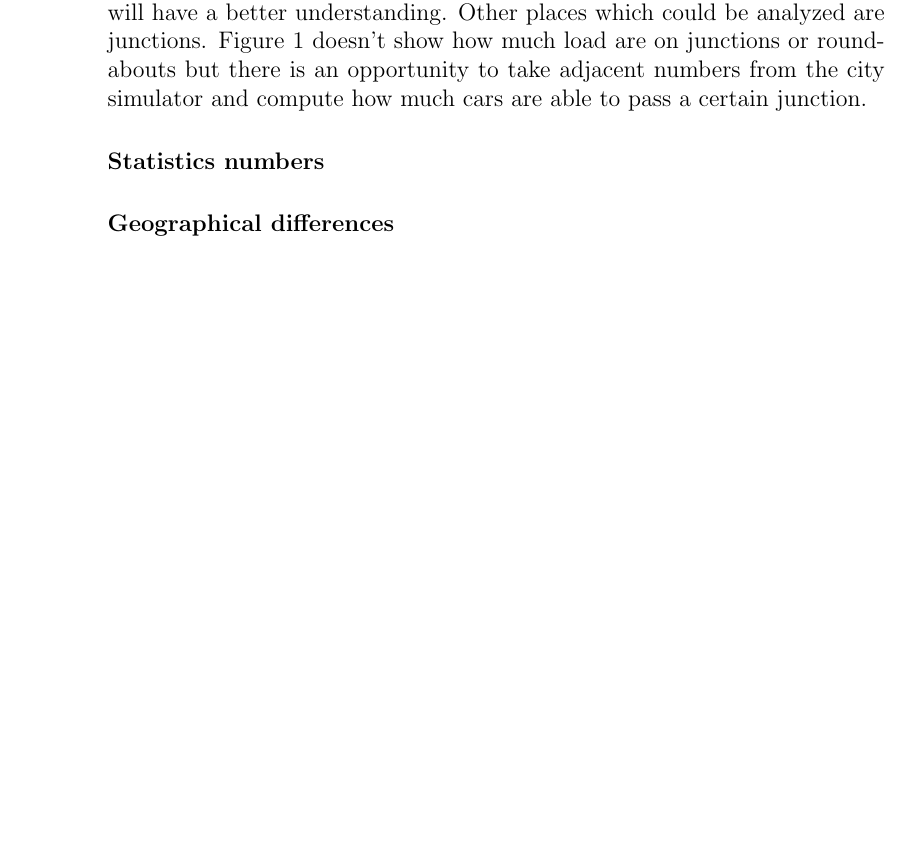
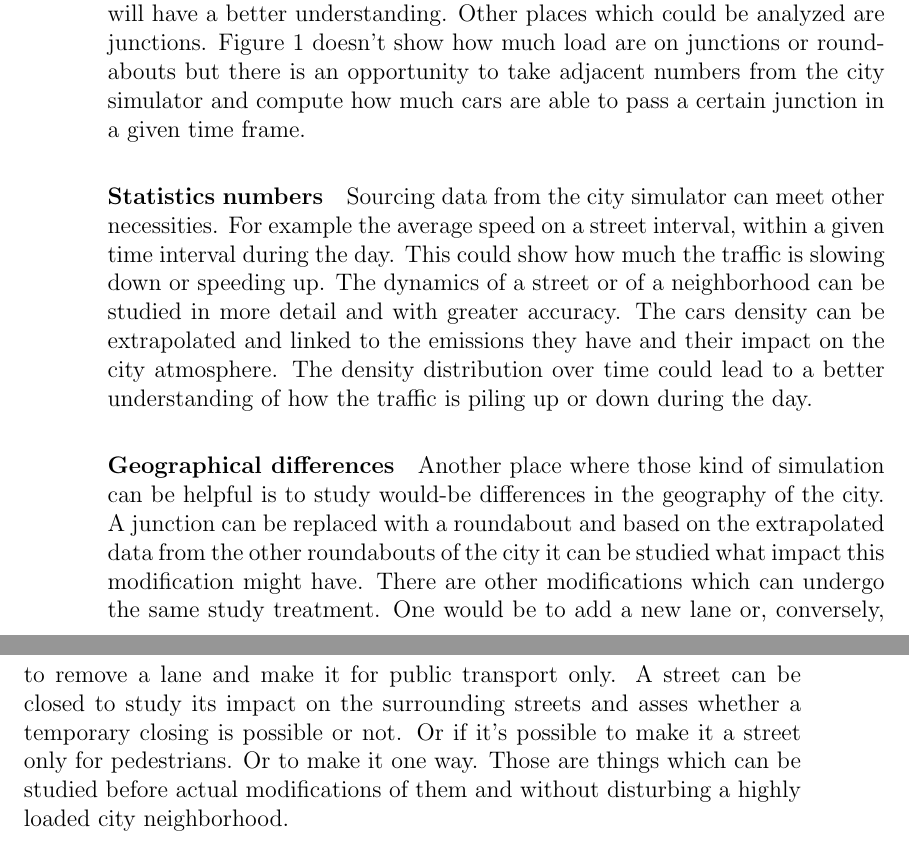
Before and after one commit to klekih/PhD, a LaTeX thesis (thesis/report1.tex): part of page 12 of 13 before the commit and two parts of pages 12 and 13 of 15 after it, the two joined at a grey line, cut so that both start at the same text, the shorter picture padded with empty space. Compiled offline with pdfLaTeX.

Commit message:
Almost finished the referral number 1.

```diff
--- a/thesis/report1.tex
+++ b/thesis/report1.tex
@@ -185,11 +185,15 @@ Therefore few ways of taking advantage of this data are described below. They ar
 
 \paragraph{Hot areas}
 
-Hot areas are defined as places or streets where traffic is pilling up more than in other areas. Figure \ref{fig:ScreenshotWebInterface2} \citep{microservicestrafficsimulation} shows such a analyze using visual cues: streets are colored with red where there cars on them. A slight implementation of this would be to color them gradually and proportional with how many cars are on a specific street. Therefore the human eye will have a better understanding. Other places which could be analyzed are junctions. Figure \ref{fig:ScreenshotWebInterface2} doesn't show how much load are on junctions or roundabouts but there is an opportunity to take adjacent numbers from the city simulator and compute how much cars are able to pass a certain junction.
+Hot areas are defined as places or streets where traffic is pilling up more than in other areas. Figure \ref{fig:ScreenshotWebInterface2} \citep{microservicestrafficsimulation} shows such a analyze using visual cues: streets are colored with red where there cars on them. A slight implementation of this would be to color them gradually and proportional with how many cars are on a specific street. Therefore the human eye will have a better understanding. Other places which could be analyzed are junctions. Figure \ref{fig:ScreenshotWebInterface2} doesn't show how much load are on junctions or roundabouts but there is an opportunity to take adjacent numbers from the city simulator and compute how much cars are able to pass a certain junction in a given time frame.
 
 \paragraph{Statistics numbers}
 
+Sourcing data from the city simulator can meet other necessities. For example the average speed on a street interval, within a given time interval during the day. This could show how much the traffic is slowing down or speeding up. The dynamics of a street or of a neighborhood can be studied in more detail and with greater accuracy. The cars density can be extrapolated and linked to the emissions they have and their impact on the city atmosphere. The density distribution over time could lead to a better understanding of how the traffic is piling up or down during the day.
+
 \paragraph{Geographical differences}
+
+Another place where those kind of simulation can be helpful is to study would-be differences in the geography of the city. A junction can be replaced with a roundabout and based on the extrapolated data from the other roundabouts of the city it can be studied what impact this modification might have. There are other modifications which can undergo the same study treatment. One would be to add a new lane or, conversely, to remove a lane and make it for public transport only. A street can be closed to study its impact on the surrounding streets and asses whether a temporary closing is possible or not. Or if it's possible to make it a street only for pedestrians. Or to make it one way. Those are things which can be studied before actual modifications of them and without disturbing a highly loaded city neighborhood.
 
 \bibliography{wiki}
 
```
Also changed, not shown: thesis/report1.tex (2 more changed lines).
